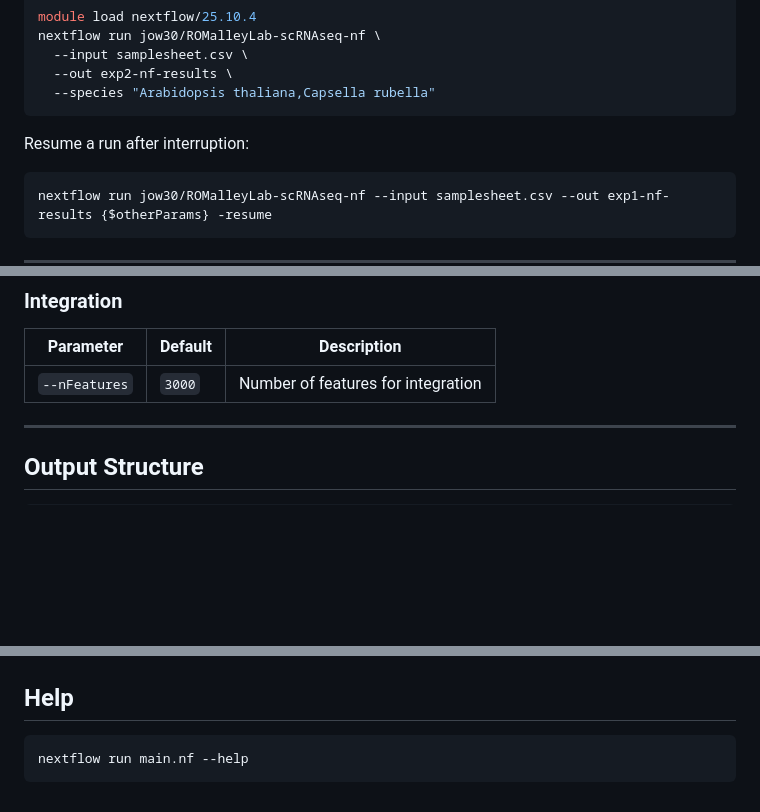
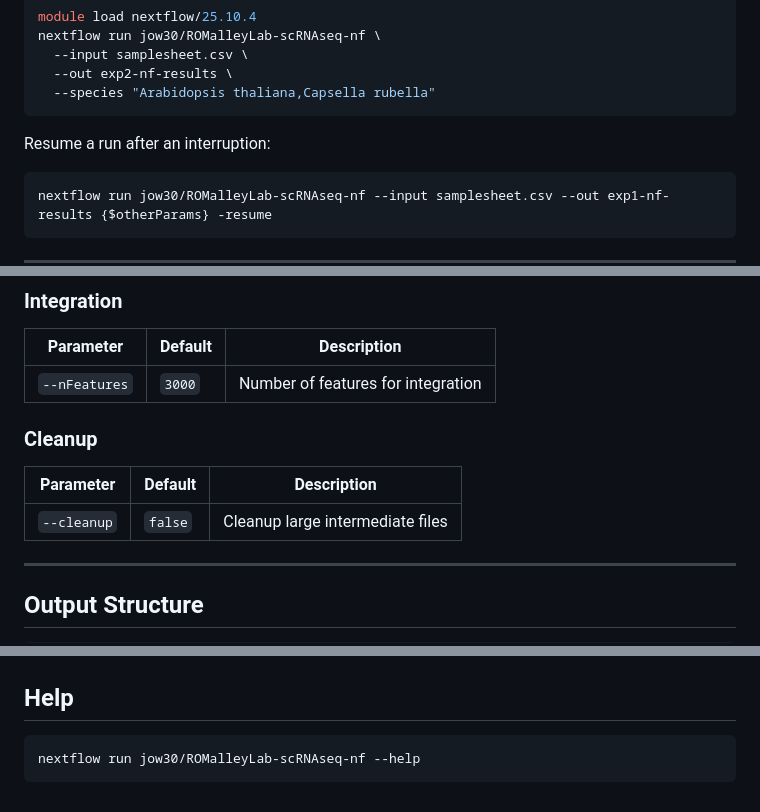
Before and after one commit to jow30/ROMalleyLab-scRNAseq-nf, a Markdown page: README.md, 3 parts joined by grey strips. Rendered like a GitHub page; blank space fills up the shorter version.

````diff
--- a/README.md
+++ b/README.md
@@ -32,7 +32,7 @@ nextflow run jow30/ROMalleyLab-scRNAseq-nf \
   --species "Arabidopsis thaliana,Capsella rubella"
 ```
 
-Resume a run after interruption:
+Resume a run after an interruption:
 
 ```bash
 nextflow run jow30/ROMalleyLab-scRNAseq-nf --input samplesheet.csv --out exp1-nf-results {$otherParams} -resume
@@ -136,6 +142,12 @@ These parameters only apply when running with multiple species (`--clean chi` is
 | Parameter     | Default | Description                          |
 |---------------|---------|--------------------------------------|
 | `--nFeatures` | `3000`  | Number of features for integration   |
+
+### Cleanup
+
+| Parameter   | Default | Description                          |
+|-------------|---------|--------------------------------------|
+| `--cleanup` | `false` | Cleanup large intermediate files     |
 
 ---
 
@@ -187,5 +199,5 @@ If `cellranger` points to an existing directory it will be used directly; otherw
 ## Help
 
 ```bash
-nextflow run main.nf --help
+nextflow run jow30/ROMalleyLab-scRNAseq-nf --help
 ```
````
Also changed, not shown: other parts of README.md (+12 -6 lines).
